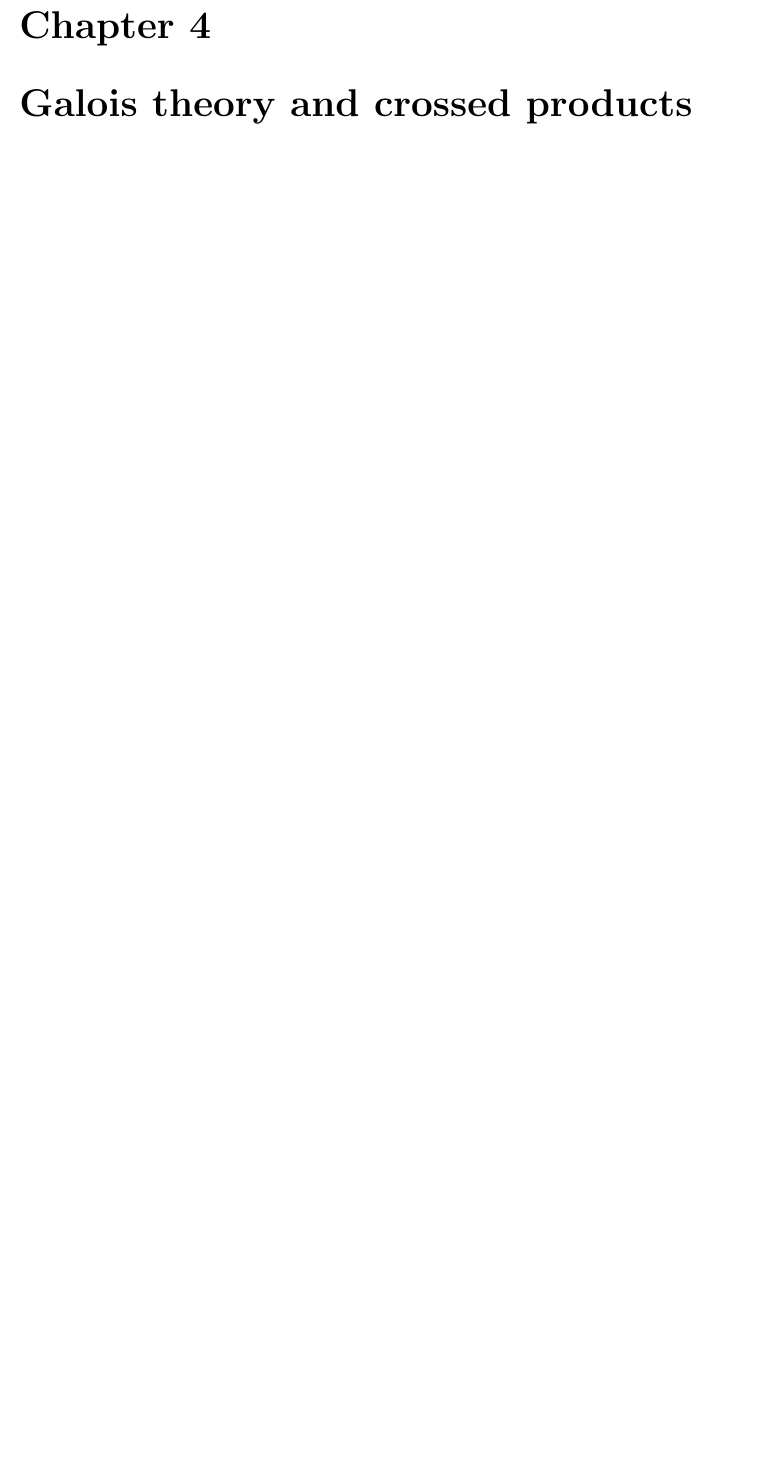
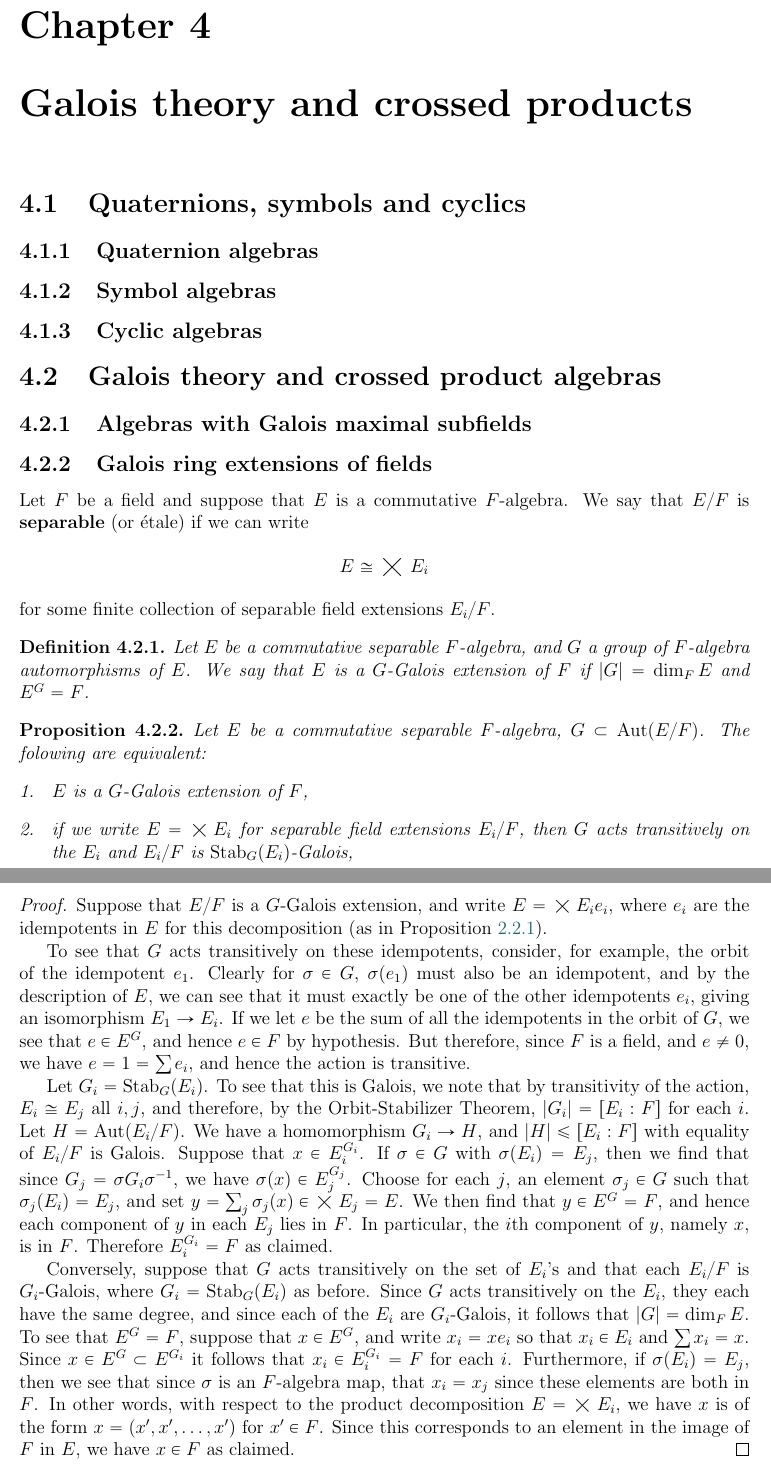
Before and after one commit to dkrashen/csa-notes, a LaTeX thesis (csa.tex): part of page 28 of 33 before the commit and two parts of pages 28 and 29 of 37 after it, the two joined at a grey line, cut so that both start at the same text, the shorter picture padded with empty space. Compiled offline with pdfLaTeX.

Commit message:
add outline of next lecture, def of galois algebra extension

```diff
--- a/csa.tex
+++ b/csa.tex
@@ -73,6 +73,8 @@
 \newcommand{\ann}{\oper{ann}}
 \newcommand{\coker}{\oper{coker}}
 \newcommand{\End}{\oper{End}}
+\newcommand{\Aut}{\oper{Aut}}
+\newcommand{\Stab}{\oper{Stab}}
 
 \newcommand{\ind}{\oper{ind}}
 \newcommand{\per}{\oper{per}}
@@ -1410,3 +1412,77 @@ $A$ as claimed.
 
 \chapter{Galois theory and crossed products}
 
+\section{Quaternions, symbols and cyclics}
+\subsection{Quaternion algebras}
+
+\subsection{Symbol algebras}
+
+\subsection{Cyclic algebras}
+
+\section{Galois theory and crossed product algebras}
+
+\subsection{Algebras with Galois maximal subfields}
+
+\subsection{Galois ring extensions of fields}
+
+Let $F$ be a field and suppose that $E$ is a commutative $F$-algebra.
+We say that $E/F$ is \Xb{separable} (or \X{\'etale}) if we can write
+\[E \cong \bigtimes E_i \] for some finite collection of separable field
+extensions $E_i/F$.
+
+\begin{defn}
+Let $E$ be a commutative separable $F$-algebra, and $G$ a group of
+$F$-algebra automorphisms of $E$. We say that $E$ is a $G$-\X{Galois
+extension} of $F$ if $|G| = \dim_F E$ and $E^G = F$.
+\end{defn}
+
+\begin{prop}
+Let $E$ be a commutative separable $F$-algebra, $G \subset \Aut(E/F)$. The folowing are equivalent:
+\begin{enumerate}[1. ]
+\item $E$ is a $G$-Galois extension of $F$,
+\item if we write $E = \bigtimes E_i$ for separable field extensions
+$E_i/F$, then $G$ acts transitively on the $E_i$ and $E_i/F$ is
+$\Stab_G(E_i)$-Galois,
+\end{enumerate}
+\end{prop}
+\begin{proof}
+Suppose that $E/F$ is a $G$-Galois extension, and write $E = \bigtimes E_i
+e_i$, where $e_i$ are the idempotents in $E$ for this decomposition (as in
+Proposition~\ref{central idempotent decomposition}).
+
+To see that $G$ acts transitively on these idempotents, consider, for
+example, the orbit of the idempotent $e_1$. Clearly for $\sigma \in G$,
+$\sigma(e_1)$ must also be an idempotent, and by the description of $E$, we
+can see that it must exactly be one of the other idempotents $e_i$, giving
+an isomorphism $E_1 \to E_i$.  If we let $e$ be the sum of all the
+idempotents in the orbit of $G$, we see that $e \in E^G$, and hence $e \in
+F$ by hypothesis. But therefore, since $F$ is a field, and $e \neq 0$, we
+have $e = 1 = \sum e_i$, and hence the action is transitive.
+
+Let $G_i = \Stab_G(E_i)$. To see that this is Galois, we note that by
+transitivity of the action, $E_i \cong E_j$ all $i, j$, and therefore, by the
+Orbit-Stabilizer Theorem, $|G_i| = [E_i: F]$ for each $i$. Let $H =
+\Aut(E_i/F)$. We have a homomorphism $G_i \to H$, and $|H| \leq [E_i : F]$
+with equality of $E_i/F$ is Galois. Suppose that $x \in E_i^{G_i}$. If
+$\sigma \in G$ with $\sigma(E_i) = E_j$, then we find that since $G_j =
+\sigma G_i \sigma^{-1}$, we have $\sigma(x) \in E_j^{G_j}$. Choose for each
+$j$, an element $\sigma_j \in G$ such that $\sigma_j(E_i) = E_j$, and
+set $y = \sum_j \sigma_j(x) \in \bigtimes E_j = E$. We then find that $y
+\in E^G = F$, and hence each component of $y$ in each $E_j$ lies in $F$. In
+particular, the $i$th component of $y$, namely $x$, is in $F$. Therefore
+$E_i^{G_i} = F$ as claimed.
+
+Conversely, suppose that $G$ acts transitively on the set of $E_i$'s and
+that each $E_i/F$ is $G_i$-Galois, where $G_i= \Stab_G(E_i)$ as before.
+Since $G$ acts transitively on the $E_i$, they each have the same degree,
+and since each of the $E_i$ are $G_i$-Galois, it follows that $|G| = \dim_F
+E$. To see that $E^G = F$, suppose that $x \in E^G$, and write $x_i = x
+e_i$ so that $x_i \in E_i$ and $\sum x_i = x$. Since $x \in E^G \subset
+E^{G_i}$ it follows that $x_i \in E_i^{G_i} = F$ for each $i$. Furthermore,
+if $\sigma(E_i) = E_j$, then we see that since $\sigma$ is an $F$-algebra
+map, that $x_i = x_j$ since these elements are both in $F$. In other words,
+with respect to the product decomposition $E = \bigtimes E_i$, we have $x$
+is of the form $x = (x', x', \ldots, x')$ for $x' \in F$. Since this
+corresponds to an element in the image of $F$ in $E$, we have $x \in F$ as
+claimed.
+\end{proof}
@@ -1412,0 +1510 @@ $A$ as claimed.
+\chapter{A second look at the Brauer group}
```
Also changed, not shown: csa.tex (31 more changed lines).
